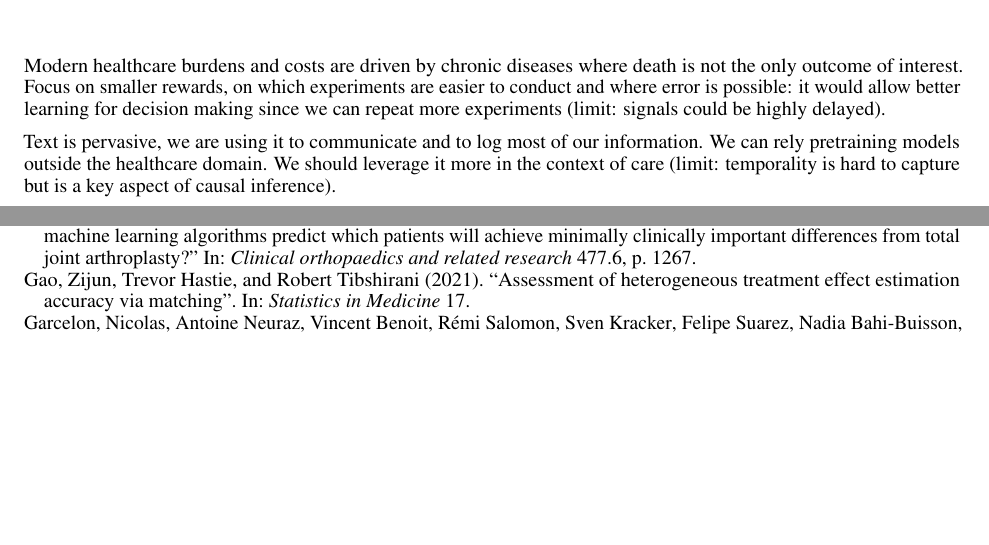
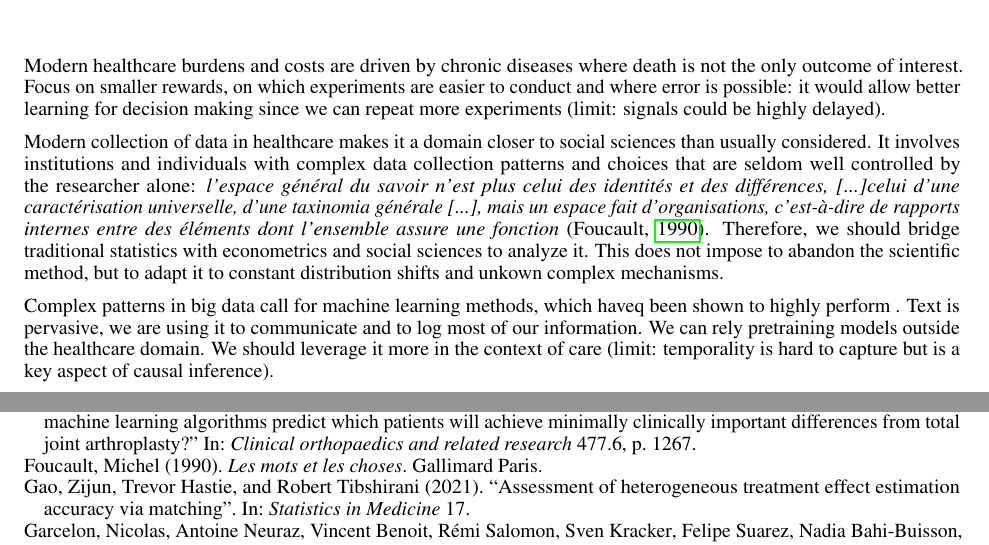
Before and after one commit to strayMat/thesis_manuscript, a LaTeX thesis (thesis.tex): two parts of pages 35 and 37 of 59, joined at a grey line, cut so that both start at the same text, the shorter picture padded with empty space. Compiled offline with pdfLaTeX.

Commit message:
iter ccl

```diff
--- a/thesis.tex
+++ b/thesis.tex
@@ -2393,13 +2393,26 @@ experiments are easier to conduct and where error is possible: it would allow
 better learning for decision making since we can repeat more experiments (limit:
 signals could be highly delayed).
 
+Modern collection of data in healthcare makes it a domain closer to social
+sciences than usually considered. It involves institutions and individuals with
+complex data collection patterns and choices that are seldom well controlled by
+the researcher alone: \textit{l'espace général du savoir n'est plus celui des
+identités et des différences, [...]celui d'une caractérisation universelle,
+d'une taxinomia générale [...], mais un espace fait d'organisations,
+c'est-à-dire de rapports internes entre des éléments dont l'ensemble assure une
+fonction} \citep{foucault1990mots}. Therefore, we should bridge traditional
+statistics with econometrics and social sciences to analyze it. This does not
+impose to abandon the scientific method, but to adapt it to constant
+distribution shifts and unkown complex mechanisms.
+
 % Pattern exists in the massive data collected: we need to extract them
 % automatically and articulate these with scientific questions guided by
 % knowledge domain.
-Text is pervasive, we are using it to communicate and to log most of our
-information. We can rely pretraining models outside the healthcare domain. We
-should leverage it more in the context of care (limit: temporality is hard to
-capture but is a key aspect of causal inference).
+Complex patterns in big data call for machine learning methods, which haveq been shown to
+highly perform . Text is pervasive, we are using it to communicate and to log
+most of our information. We can rely pretraining models outside the healthcare
+domain. We should leverage it more in the context of care (limit: temporality is
+hard to capture but is a key aspect of causal inference).
 
 % Those problem are more pragmatic than theoretical. Thus, data and conclusions need to circulate.
 The unreasonable effectiveness of healthcare data is yet out of reach due to
```
Also changed, not shown: references.bib (+6 -0 lines).
